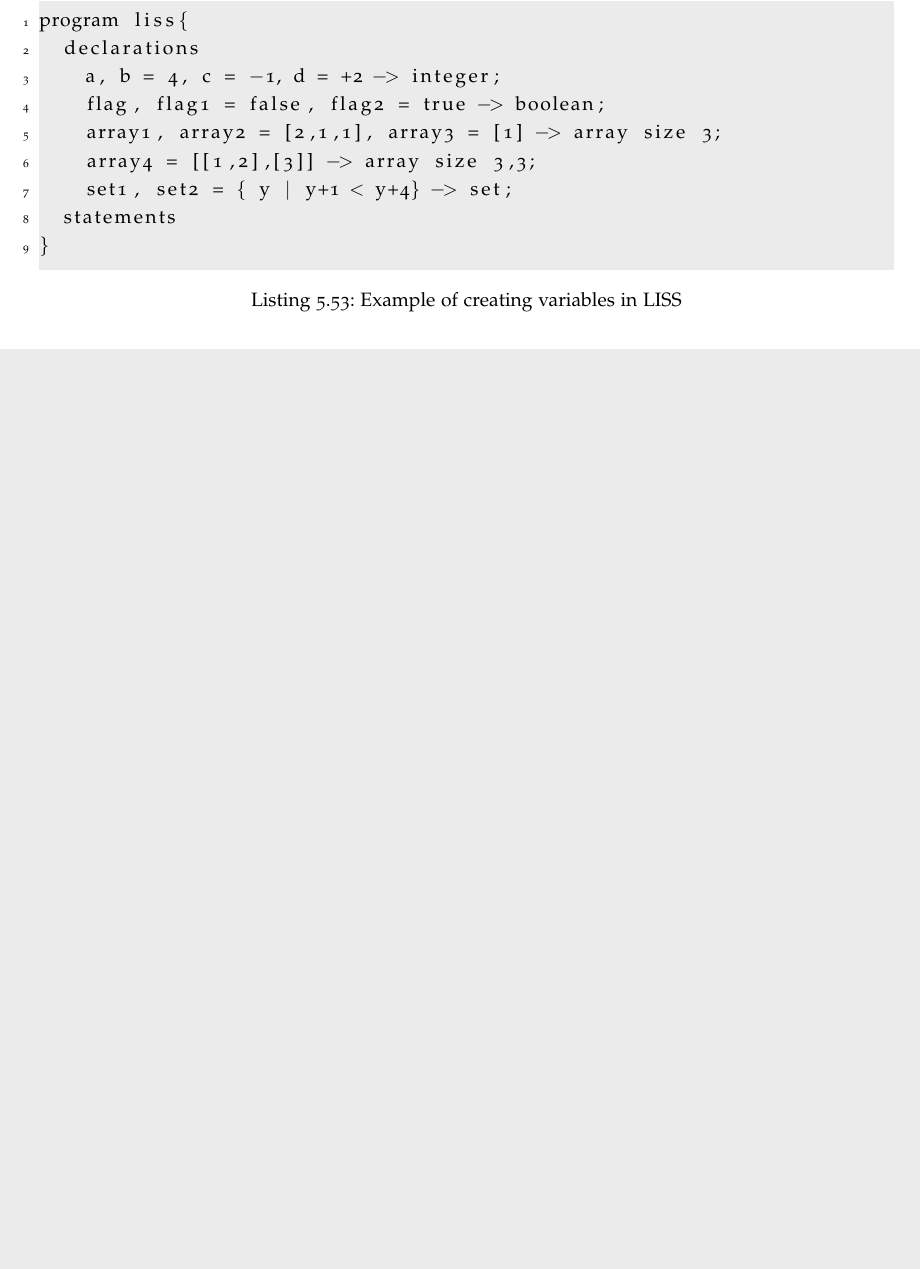
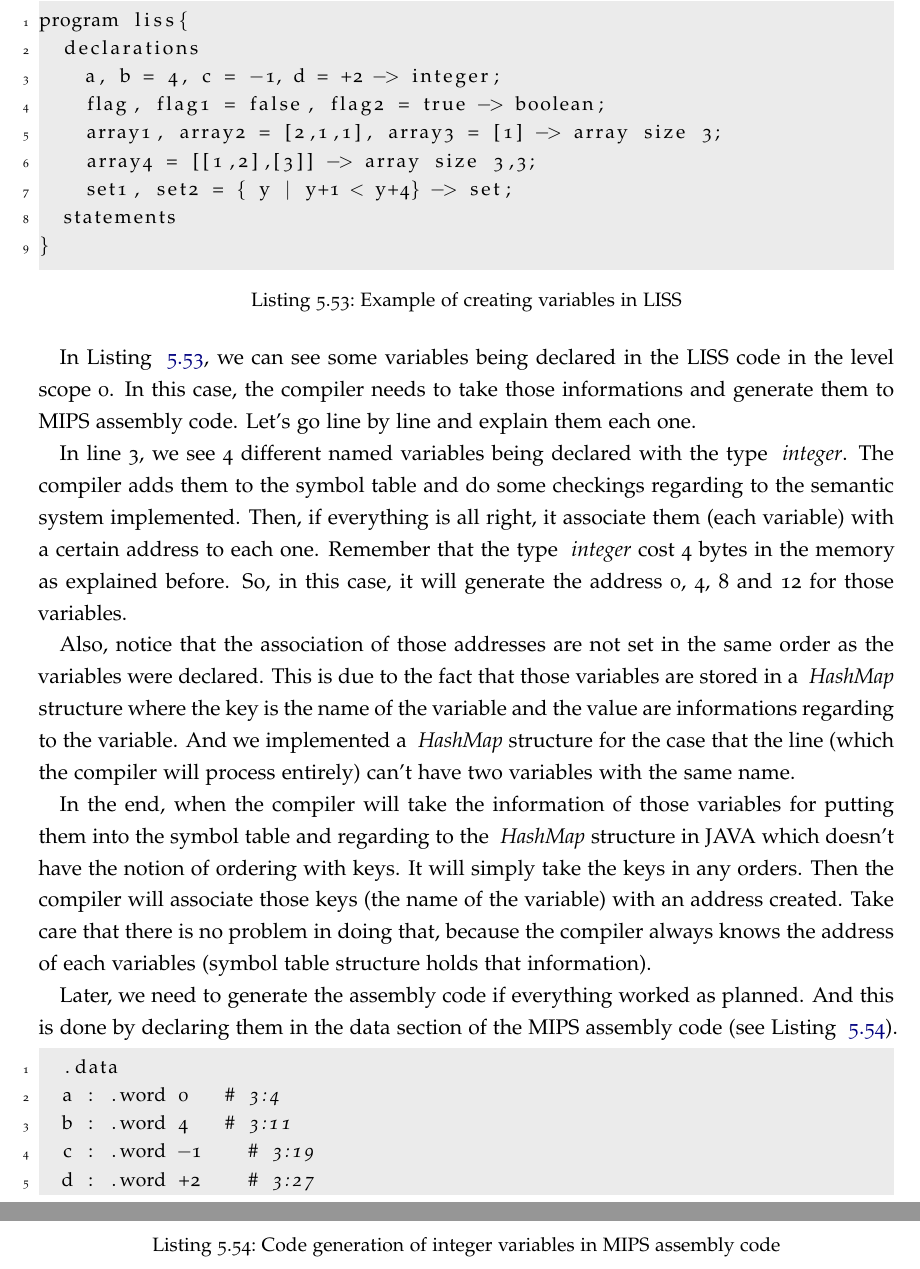
Before and after one commit to damienvaz/Latex-LISS-SDE, a LaTeX thesis (dissertation.tex): part of page 98 of 117 before the commit and two parts of pages 98 and 99 of 118 after it, the two joined at a grey line, cut so that both start at the same text, the shorter picture padded with empty space. The pictures show the PDF file dissertation.pdf that the author committed with the source.

Commit message:
Adding information to Code Generation

```diff
--- a/dissertation.tex
+++ b/dissertation.tex
@@ -3537,6 +3537,28 @@ program liss{
 }
 \end{lstlisting}
 
+In Listing ~\ref{lst:declaration_variable_code_generation}, we can see some variables being declared in the LISS code in the level scope 0.
+In this case, the compiler needs to take those informations and generate them to MIPS assembly code.
+Let's go line by line and explain them each one.
+
+In line 3, we see 4 different named variables being declared with the type ~\textit{integer}.
+The compiler adds them to the symbol table and do some checkings regarding to the semantic system implemented. Then, if everything is all right, it associate them (each variable) with a certain address to each one. Remember that the type ~\textit{integer} cost 4 bytes in the memory as explained before. So, in this case, it will generate the address 0, 4, 8 and 12 for those variables.
+
+Also, notice that the association of those addresses are not set in the same order as the variables were declared. This is due to the fact that those variables are stored in a ~\textit{HashMap} structure where the key is the name of the variable and the value are informations regarding to the variable. And we implemented a ~\textit{HashMap} structure for the case that the line (which the compiler will process entirely) can't have two variables with the same name.
+
+In the end, when the compiler will take the information of those variables for putting them into the symbol table and regarding to the ~\textit{HashMap} structure in JAVA which doesn't have the notion of ordering with keys. It will simply take the keys in any orders. Then the compiler will associate those keys (the name of the variable) with an address created.
+Take care that there is no problem in doing that, because the compiler always knows the address of each variables (symbol table structure holds that information).
+
+Later, we need to generate the assembly code if everything worked as planned. And this is done by declaring them in the data section of the MIPS assembly code (see Listing ~\ref{lst:integer_mips_level_scope_0}).
+
+\begin{lstlisting}[caption={Code generation of integer variables in MIPS assembly code},label={lst:integer_mips_level_scope_0}]
+  .data
+	a : .word 0		# 3:4
+	b : .word 4		# 3:11
+	c : .word -1		# 3:19
+	d : .word +2		# 3:27
+\end{lstlisting}
+
 
 
 
```
Also changed, not shown: dissertation.pdf, 6 other files.
